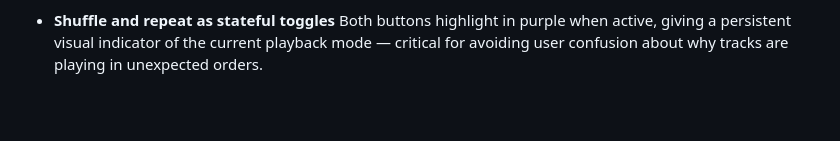
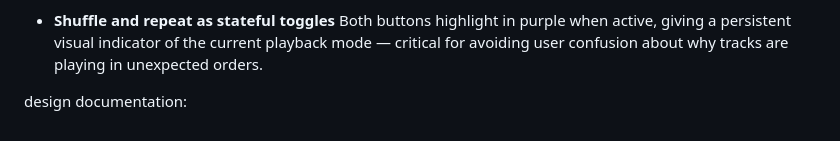
Before and after one commit to elithegrape/quibuloy, a Markdown page: README.md, the part around the change. Rendered like a GitHub page; blank space fills up the shorter version.

```diff
--- a/README.md
+++ b/README.md
@@ -43,3 +43,5 @@
 
   - **Shuffle and repeat as stateful toggles**
   Both buttons highlight in purple when active, giving a persistent visual indicator of the current playback mode — critical for avoiding user confusion about why   tracks are playing in unexpected orders.
+
+design documentation:
```
